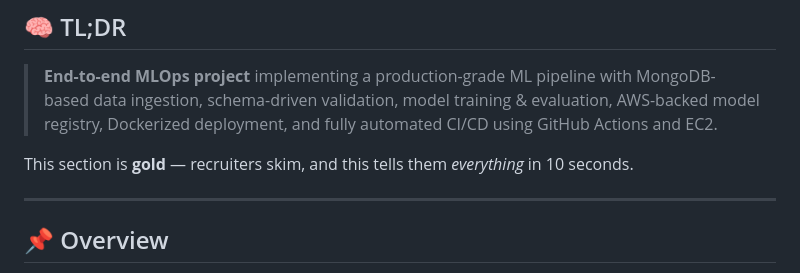
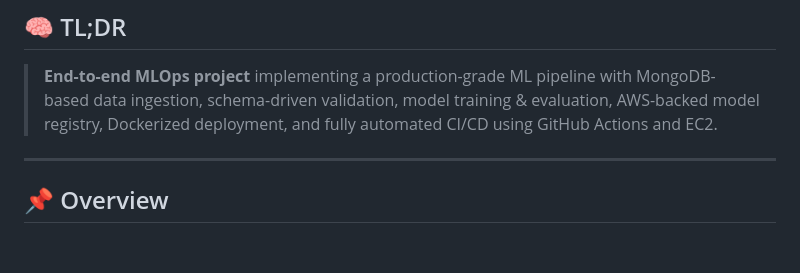
Before and after one commit to aarushikankanmeli97/MLOPs-Project-Vehicle-Insurance, a Markdown page: README.md, the part around the change. GitHub-like rendering; blank space fills up the shorter version.

```diff
--- a/README.md
+++ b/README.md
@@ -3,8 +3,6 @@
 ## 🧠 TL;DR
 
 > **End-to-end MLOps project** implementing a production-grade ML pipeline with MongoDB-based data ingestion, schema-driven validation, model training & evaluation, AWS-backed model registry, Dockerized deployment, and fully automated CI/CD using GitHub Actions and EC2.
-
-This section is **gold** — recruiters skim, and this tells them *everything* in 10 seconds.
 
 ---
 
```
